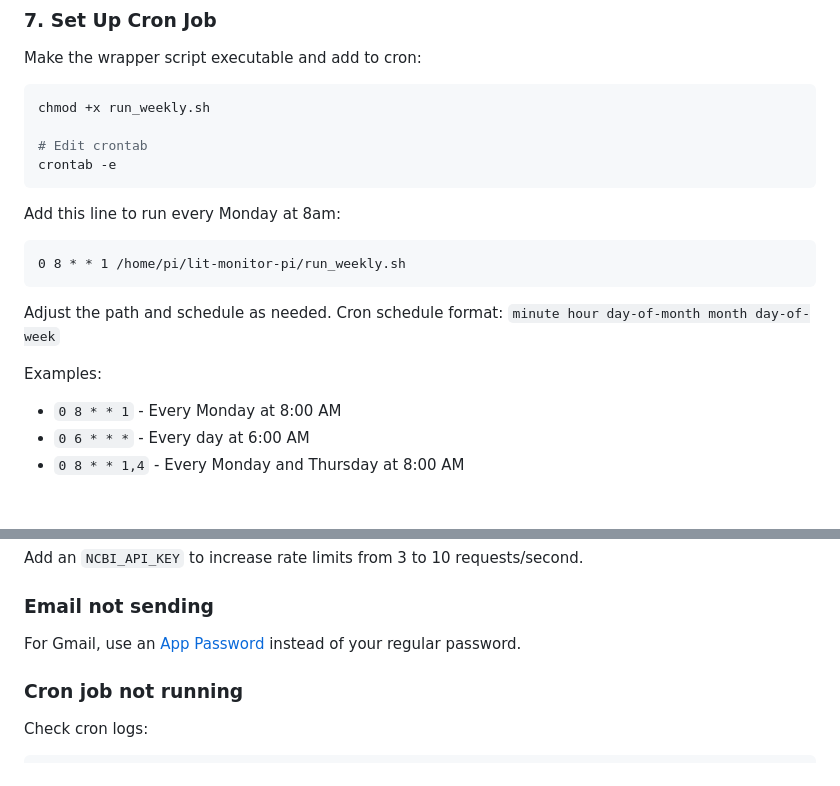
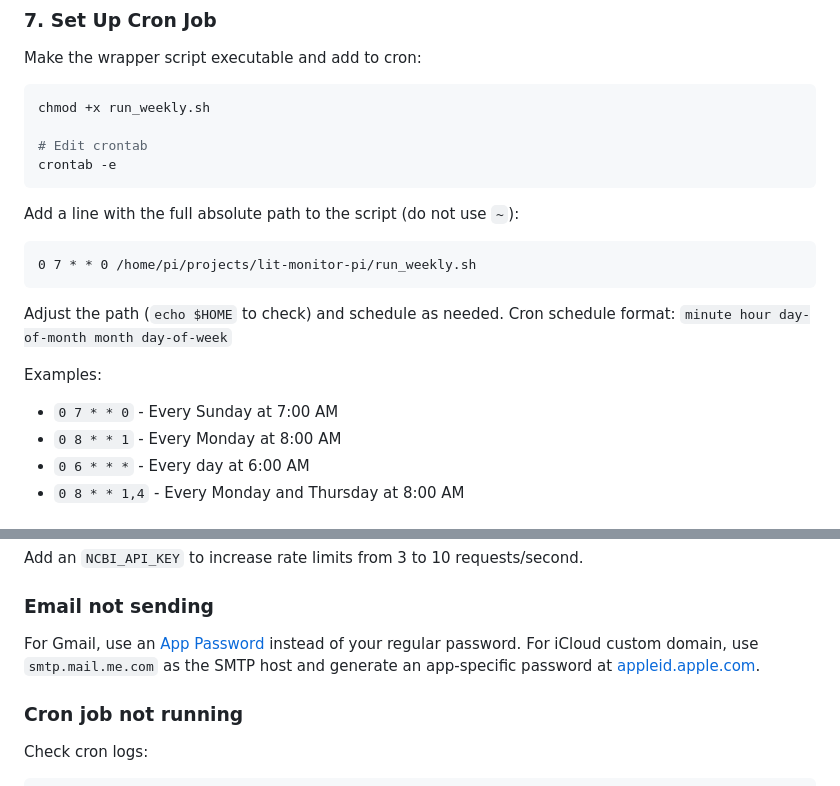
Before and after one commit to keith-hazleton/lit-monitor-pi, a Markdown page: README.md, 2 parts joined by grey strips. GitHub-like rendering.

Commit message:
Update README cron example and add iCloud SMTP troubleshooting
Update cron example to use absolute path (not ~) and match current
schedule. Add iCloud custom domain SMTP instructions.

Co-Authored-By: Claude Opus 4.6 <noreply@anthropic.com>

````diff
--- a/README.md
+++ b/README.md
@@ -136,15 +136,16 @@ chmod +x run_weekly.sh
 crontab -e
 ```
 
-Add this line to run every Monday at 8am:
+Add a line with the full absolute path to the script (do not use `~`):
 
 ```
-0 8 * * 1 /home/pi/lit-monitor-pi/run_weekly.sh
+0 7 * * 0 /home/pi/projects/lit-monitor-pi/run_weekly.sh
 ```
 
-Adjust the path and schedule as needed. Cron schedule format: `minute hour day-of-month month day-of-week`
+Adjust the path (`echo $HOME` to check) and schedule as needed. Cron schedule format: `minute hour day-of-month month day-of-week`
 
 Examples:
+- `0 7 * * 0` - Every Sunday at 7:00 AM
 - `0 8 * * 1` - Every Monday at 8:00 AM
 - `0 6 * * *` - Every day at 6:00 AM
 - `0 8 * * 1,4` - Every Monday and Thursday at 8:00 AM
@@ -294,7 +295,7 @@ The `SIGNING_SECRET` must match in both places:
 Add an `NCBI_API_KEY` to increase rate limits from 3 to 10 requests/second.
 
 ### Email not sending
-For Gmail, use an [App Password](https://support.google.com/accounts/answer/185833) instead of your regular password.
+For Gmail, use an [App Password](https://support.google.com/accounts/answer/185833) instead of your regular password. For iCloud custom domain, use `smtp.mail.me.com` as the SMTP host and generate an app-specific password at [appleid.apple.com](https://appleid.apple.com).
 
 ### Cron job not running
 Check cron logs:
````
